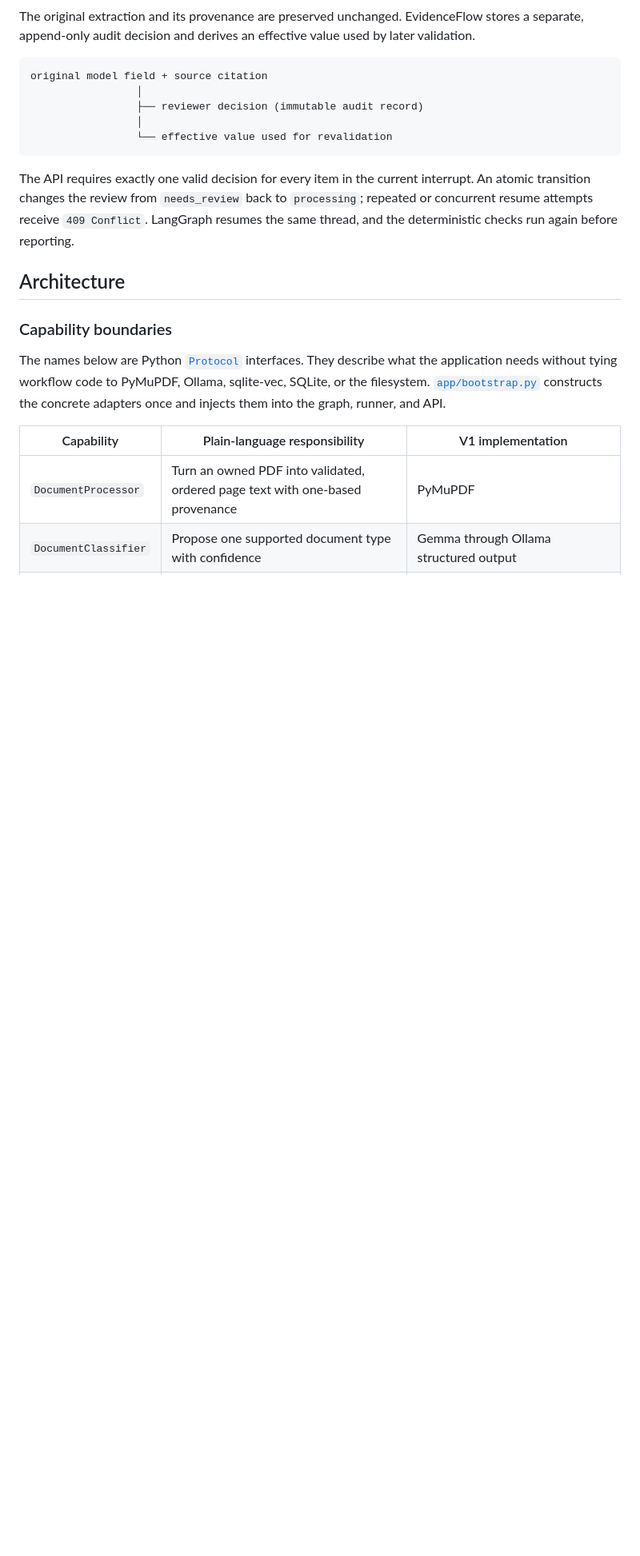
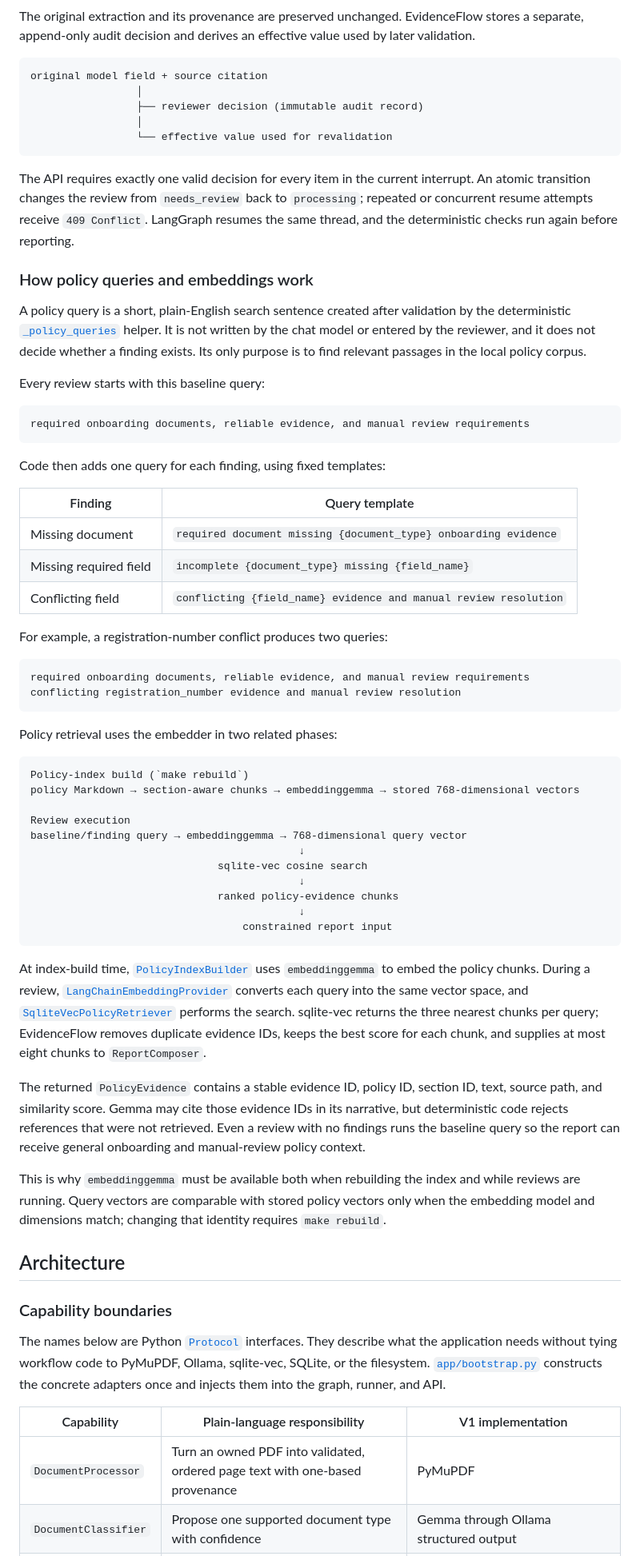
Before and after one commit to Furkan-rgb/EvidenceFlow, a Markdown page: README.md, the part around the change. Shown at 80% size. GitHub-like rendering; blank space fills up the shorter version.

Commit message:
docs: explain policy queries and embeddings

````diff
--- a/README.md
+++ b/README.md
@@ -138,6 +138,53 @@ original model field + source citation
 ```
 
 The API requires exactly one valid decision for every item in the current interrupt. An atomic transition changes the review from `needs_review` back to `processing`; repeated or concurrent resume attempts receive `409 Conflict`. LangGraph resumes the same thread, and the deterministic checks run again before reporting.
+
+### How policy queries and embeddings work
+
+A policy query is a short, plain-English search sentence created after validation by the deterministic [`_policy_queries`](app/graph/workflow.py) helper. It is not written by the chat model or entered by the reviewer, and it does not decide whether a finding exists. Its only purpose is to find relevant passages in the local policy corpus.
+
+Every review starts with this baseline query:
+
+```text
+required onboarding documents, reliable evidence, and manual review requirements
+```
+
+Code then adds one query for each finding, using fixed templates:
+
+| Finding | Query template |
+| --- | --- |
+| Missing document | `required document missing {document_type} onboarding evidence` |
+| Missing required field | `incomplete {document_type} missing {field_name}` |
+| Conflicting field | `conflicting {field_name} evidence and manual review resolution` |
+
+For example, a registration-number conflict produces two queries:
+
+```text
+required onboarding documents, reliable evidence, and manual review requirements
+conflicting registration_number evidence and manual review resolution
+```
+
+Policy retrieval uses the embedder in two related phases:
+
+```text
+Policy-index build (`make rebuild`)
+policy Markdown → section-aware chunks → embeddinggemma → stored 768-dimensional vectors
+
+Review execution
+baseline/finding query → embeddinggemma → 768-dimensional query vector
+                                           ↓
+                              sqlite-vec cosine search
+                                           ↓
+                              ranked policy-evidence chunks
+                                           ↓
+                                  constrained report input
+```
+
+At index-build time, [`PolicyIndexBuilder`](app/retrieval/index.py) uses `embeddinggemma` to embed the policy chunks. During a review, [`LangChainEmbeddingProvider`](app/ai/models/embedding.py) converts each query into the same vector space, and [`SqliteVecPolicyRetriever`](app/retrieval/sqlite_vec.py) performs the search. sqlite-vec returns the three nearest chunks per query; EvidenceFlow removes duplicate evidence IDs, keeps the best score for each chunk, and supplies at most eight chunks to `ReportComposer`.
+
+The returned `PolicyEvidence` contains a stable evidence ID, policy ID, section ID, text, source path, and similarity score. Gemma may cite those evidence IDs in its narrative, but deterministic code rejects references that were not retrieved. Even a review with no findings runs the baseline query so the report can receive general onboarding and manual-review policy context.
+
+This is why `embeddinggemma` must be available both when rebuilding the index and while reviews are running. Query vectors are comparable with stored policy vectors only when the embedding model and dimensions match; changing that identity requires `make rebuild`.
 
 ## Architecture
 
````
